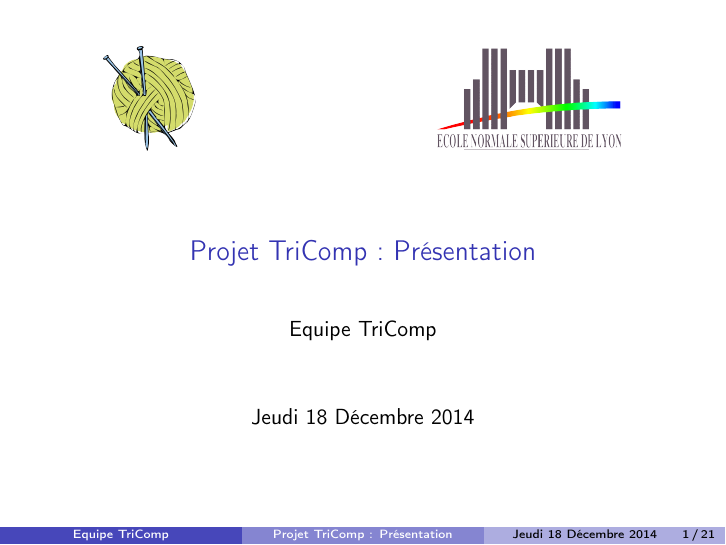
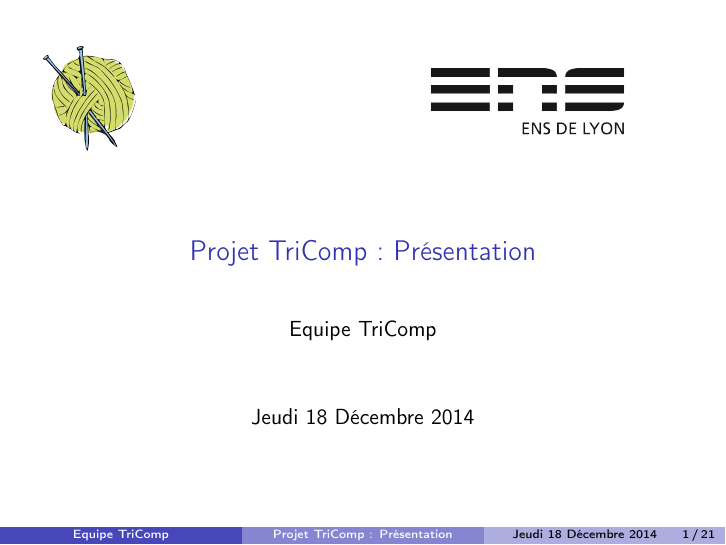
Before and after one commit to TriComp/Documents, LaTeX slides (presentation/presentation.tex): page 1 of 67. Compiled offline with pdfLaTeX.

Commit message:
[Presentation] Remplacement de l'ancien logo par le nouveau

```diff
--- a/presentation/presentation.tex
+++ b/presentation/presentation.tex
@@ -22,7 +22,7 @@
    \begin{center}
         \includegraphics[height=0.2\textheight]{../img/ball_of_wool.png}
         \hspace*{4cm}
-        \includegraphics[height=0.2\textheight]{../img/ens.png}
+        \includegraphics[height=0.2\textheight]{../img/logo_ens.jpg}
    \end{center}
    \titlepage
 }
```
Also changed, not shown: img/logo_ens.jpg (added).
